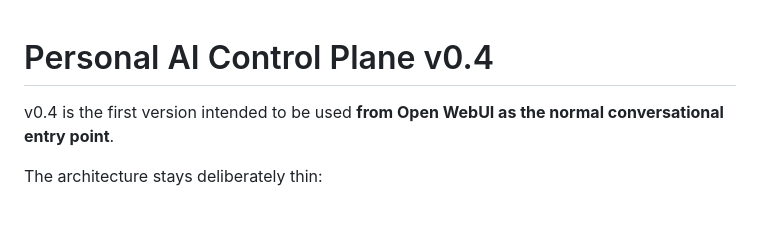
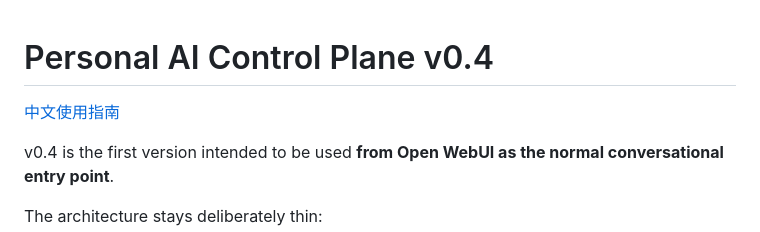
Before and after one commit to yves960/WorkMesh, a Markdown page: README.md, the part around the change. GitHub-like rendering; blank space fills up the shorter version.

```diff
--- a/README.md
+++ b/README.md
@@ -1,4 +1,6 @@
 # Personal AI Control Plane v0.4
+
+[中文使用指南](README.zh-CN.md)
 
 v0.4 is the first version intended to be used **from Open WebUI as the normal conversational entry point**.
 
```
Also changed, not shown: README.zh-CN.md (added, +321 -0 lines).
